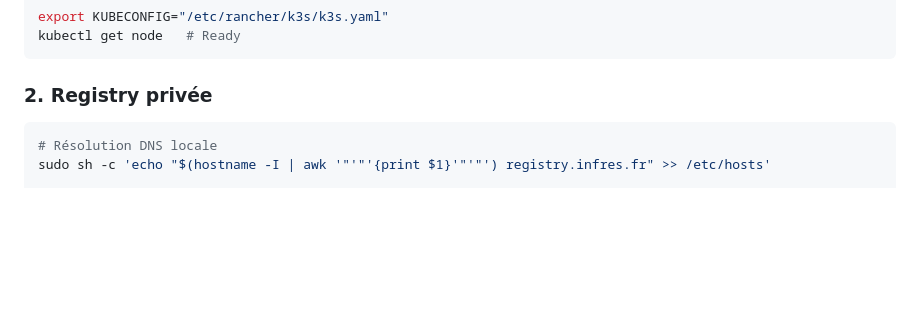
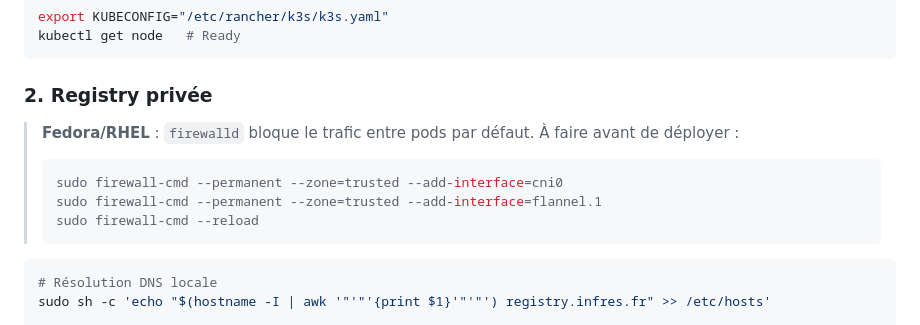
Before and after one commit to LaChevrenen/MicroService2, a Markdown page: README.md, the part around the change. Rendered like a GitHub page; blank space fills up the shorter version.

Commit message:
Add firewalld fix for Fedora/RHEL in k8s README

````diff
--- a/README.md
+++ b/README.md
@@ -89,6 +89,13 @@ kubectl get node   # Ready
 
 ### 2. Registry privée
 
+> **Fedora/RHEL** : `firewalld` bloque le trafic entre pods par défaut. À faire avant de déployer :
+> ```bash
+> sudo firewall-cmd --permanent --zone=trusted --add-interface=cni0
+> sudo firewall-cmd --permanent --zone=trusted --add-interface=flannel.1
+> sudo firewall-cmd --reload
+> ```
+
 ```bash
 # Résolution DNS locale
 sudo sh -c 'echo "$(hostname -I | awk '"'"'{print $1}'"'"') registry.infres.fr" >> /etc/hosts'
````
